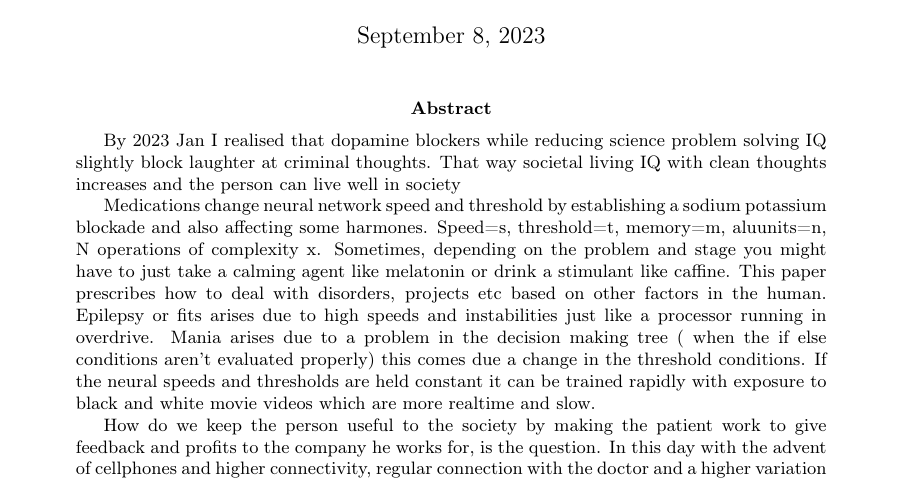
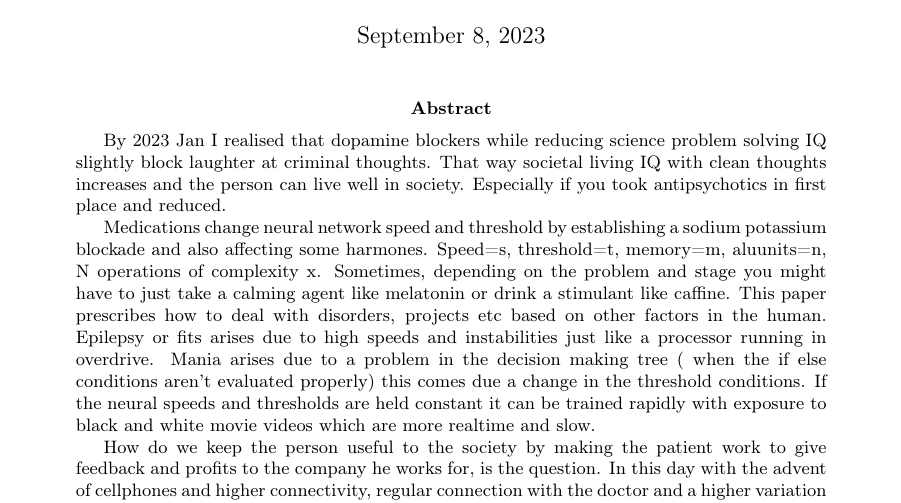
Before and after one commit to harishravi121/latex, a LaTeX paper (Brainspeedandmedicene.tex): part of page 1 of 4, cut so that both start at the same text. Compiled offline with pdfLaTeX.

Commit message:
Update Brainspeedandmedicene.tex

```diff
--- a/Brainspeedandmedicene.tex
+++ b/Brainspeedandmedicene.tex
@@ -21,7 +21,7 @@
 \maketitle
 
 \begin{abstract}
-By 2023 Jan I realised that dopamine blockers while reducing science problem solving IQ slightly block laughter at criminal thoughts. That way societal living IQ with clean thoughts increases and the person can live well in society
+By 2023 Jan I realised that dopamine blockers while reducing science problem solving IQ slightly block laughter at criminal thoughts. That way societal living IQ with clean thoughts increases and the person can live well in society. Especially if you took antipsychotics in first place and reduced.
 
 Medications change neural network speed and threshold by establishing a sodium potassium blockade and also affecting some harmones. Speed=s, threshold=t, memory=m, aluunits=n, N operations of complexity x. Sometimes, depending on the problem and stage you might have to just take a calming agent like melatonin or drink a stimulant like caffine. This paper prescribes how to deal with disorders, projects etc based on other factors in the human. Epilepsy or fits arises due to high speeds and instabilities just like a processor running in overdrive. Mania arises due to a problem in the decision making tree ( when the if else conditions aren't evaluated properly) this comes due a change in the threshold conditions. If the neural speeds and thresholds are held constant it can be trained rapidly with exposure to black and white movie videos which are more realtime and slow.
 
```
